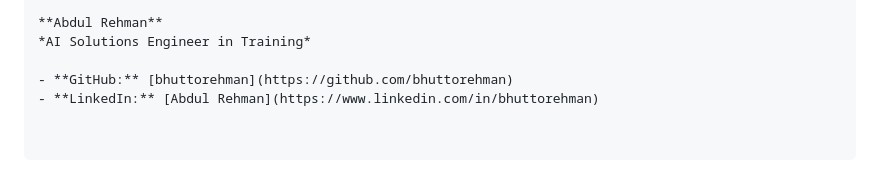
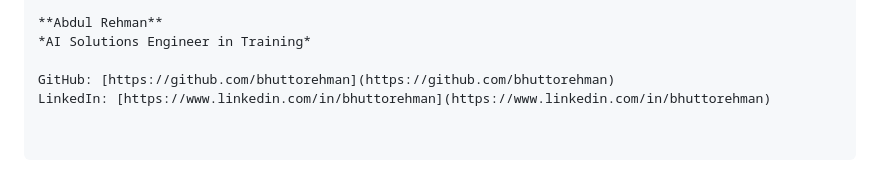
Before and after one commit to bhuttorehman/secure_sentiment_api, a Markdown page: README.md, the part around the change. Rendered like a GitHub page.

```diff
--- a/README.md
+++ b/README.md
@@ -77,5 +77,5 @@ Client Setup: A .env.example file is included so clients can safely plug in thei
 **Abdul Rehman**
 *AI Solutions Engineer in Training*
 
-- **GitHub:** [bhuttorehman](https://github.com/bhuttorehman)
-- **LinkedIn:** [Abdul Rehman](https://www.linkedin.com/in/bhuttorehman)
+GitHub: [https://github.com/bhuttorehman](https://github.com/bhuttorehman)
+LinkedIn: [https://www.linkedin.com/in/bhuttorehman](https://www.linkedin.com/in/bhuttorehman)
```
